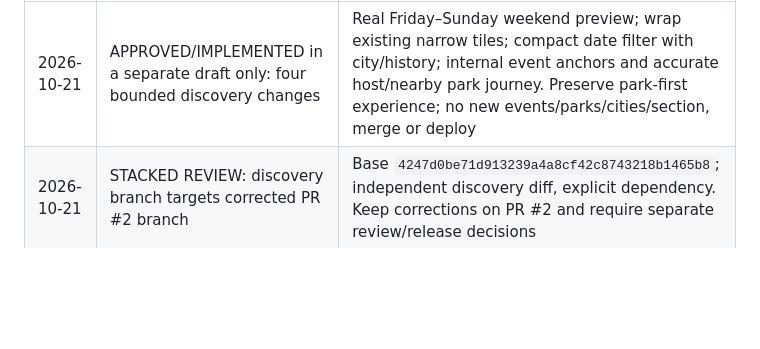
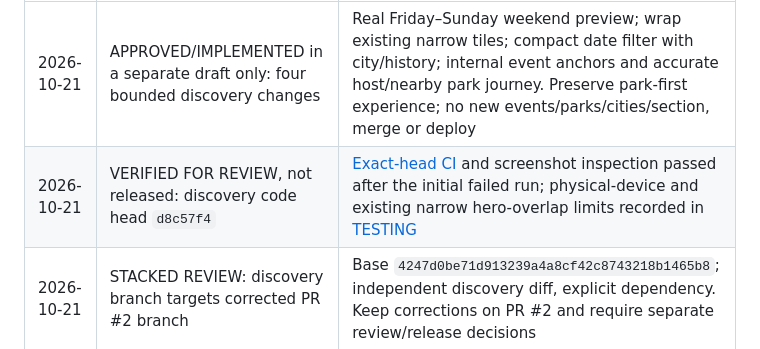
Before and after one commit to townsendjat-arch/findeverypark, a Markdown page: project-management/DECISIONS.md, the part around the change. GitHub-like rendering; blank space fills up the shorter version.

```diff
--- a/project-management/DECISIONS.md
+++ b/project-management/DECISIONS.md
@@ -5,6 +5,7 @@ Updated: **2026-10-21 (UTC)**. The narrow correction approval does not authorize
 | Date | Decision and status | Consequence / evidence |
 | --- | --- | --- |
 | 2026-10-21 | APPROVED/IMPLEMENTED in a separate draft only: four bounded discovery changes | Real Friday–Sunday weekend preview; wrap existing narrow tiles; compact date filter with city/history; internal event anchors and accurate host/nearby park journey. Preserve park-first experience; no new events/parks/cities/section, merge or deploy |
+| 2026-10-21 | VERIFIED FOR REVIEW, not released: discovery code head `d8c57f4` | [Exact-head CI](https://github.com/townsendjat-arch/findeverypark/actions/runs/39652020785) and screenshot inspection passed after the initial failed run; physical-device and existing narrow hero-overlap limits recorded in [TESTING](TESTING.md) |
 | 2026-10-21 | STACKED REVIEW: discovery branch targets corrected PR #2 branch | Base `4247d0be71d913239a4a8cf42c8743218b1465b8`; independent discovery diff, explicit dependency. Keep corrections on PR #2 and require separate review/release decisions |
 | 2026-10-21 | IMPLEMENTED for review: use the existing shared events manifest and static workflow | No new backend/provider/service. [Event maintenance guide](../docs/event-system.md) |
 | 2026-10-21 | PRESERVED: park discovery first, with the existing three-card events preview below it | No carousel, hero promotion, modal or homepage redesign. [Review report](../docs/events-review-2026-10-21.md#homepage-recommendation) |
```
Also changed, not shown: project-management/TASKS.md (+2 -2 lines), project-management/TESTING.md (+3 -2 lines).
